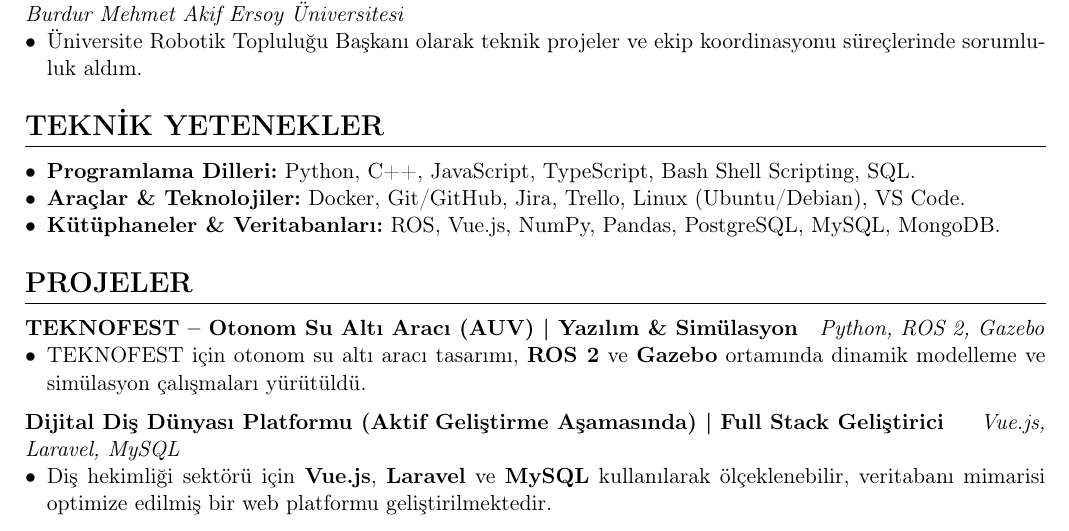
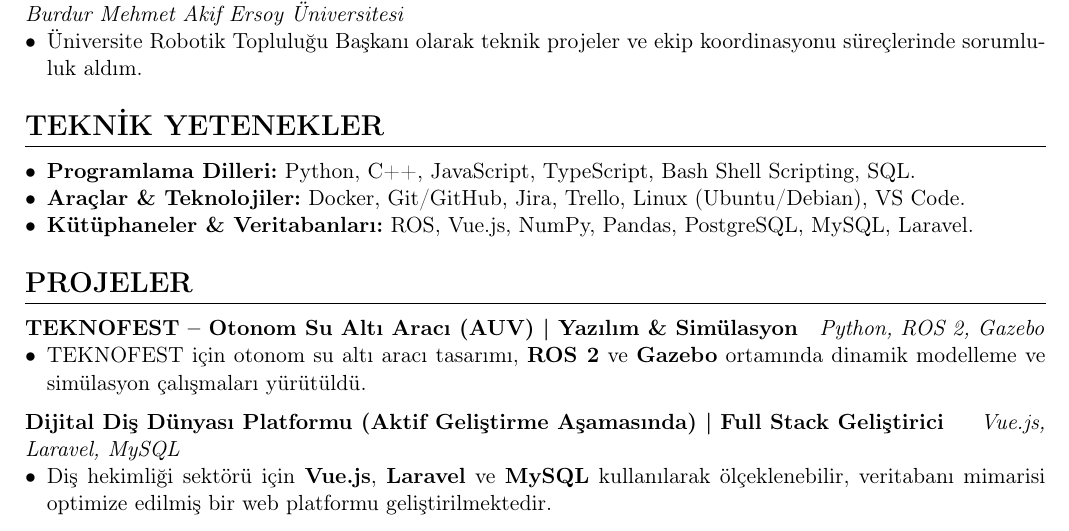
Before and after one commit to Ramazan-yildirim/CV_Portfolio, a LaTeX CV (src/cv_tr.tex, which reads src/sections/tr/skills.tex): part of the page, cut so that both start at the same text. Compiled offline with pdfLaTeX.

Commit message:
düzeleme

```diff
--- a/src/sections/tr/skills.tex
+++ b/src/sections/tr/skills.tex
@@ -8,5 +8,5 @@
     \item \textbf{Programlama Dilleri:} Python, C++, JavaScript, TypeScript, Bash Shell Scripting, SQL.
 
     \item \textbf{Araçlar \& Teknolojiler:} Docker, Git/GitHub, Jira, Trello, Linux (Ubuntu/Debian), VS Code.
-    \item \textbf{Kütüphaneler \& Veritabanları:} ROS, Vue.js, NumPy, Pandas, PostgreSQL, MySQL, MongoDB.
+    \item \textbf{Kütüphaneler \& Veritabanları:} ROS, Vue.js, NumPy, Pandas, PostgreSQL, MySQL, Laravel.
 \end{itemize}
```
Also changed, not shown: src/sections/en/skills.tex (+1 -1 lines), output/cv_en.pdf, output/cv_en_preview.png, output/cv_tr.pdf, output/cv_tr_preview.png.
